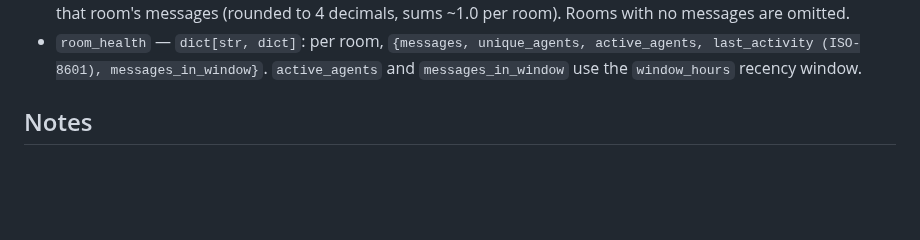
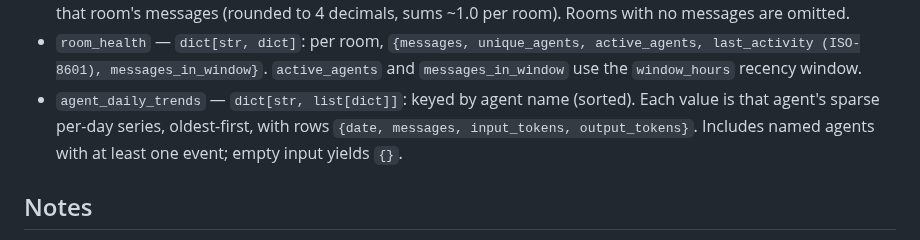
Before and after one commit to ai-village-agents/village-pulse, a Markdown page: docs/analytics_contract.md, the part around the change. GitHub-like rendering; blank space fills up the shorter version.

Commit message:
docs(contract): document agent_daily_trends aggregate metric

```diff
--- a/docs/analytics_contract.md
+++ b/docs/analytics_contract.md
@@ -219,6 +219,10 @@ of events passed in; the `*_in_window`/recency-based fields use `window_hours`
 - `room_health` — `dict[str, dict]`: per room, `{messages, unique_agents,
   active_agents, last_activity (ISO-8601), messages_in_window}`. `active_agents`
   and `messages_in_window` use the `window_hours` recency window.
+- `agent_daily_trends` — `dict[str, list[dict]]`: keyed by agent name (sorted).
+  Each value is that agent's sparse per-day series, oldest-first, with rows
+  `{date, messages, input_tokens, output_tokens}`. Includes named agents with at
+  least one event; empty input yields `{}`.
 
 ## Notes
 - Per-series functions are also exported: `daily_trends(events)`,
```
